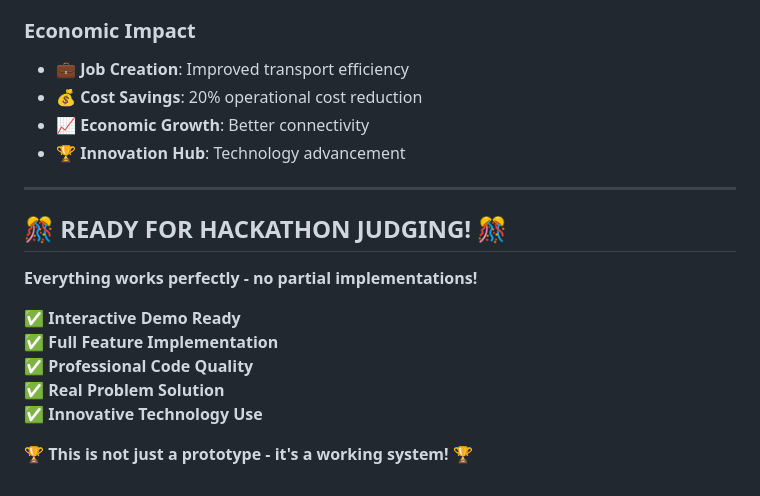
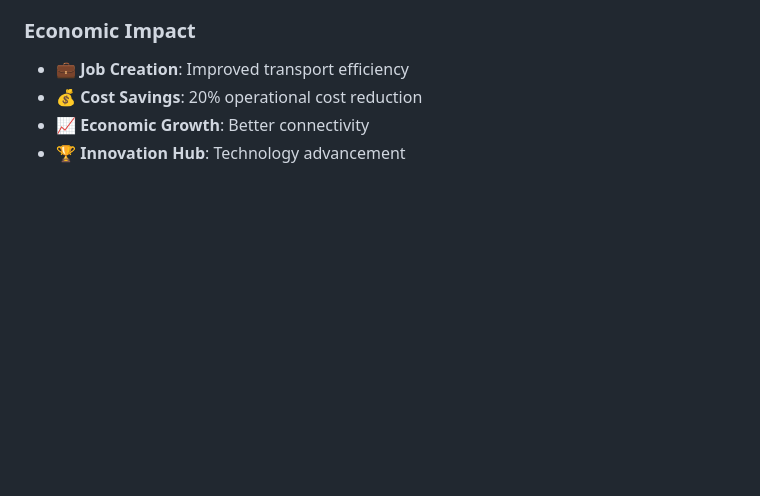
Before and after one commit to paril-01/Ghana-AI-Hackathon, a Markdown page: README.md, the part around one of its changes. GitHub-like rendering; blank space fills up the shorter version.

```diff
--- a/README.md
+++ b/README.md
@@ -360,18 +308,3 @@ Gamification scoring system
 - 💰 **Cost Savings**: 20% operational cost reduction
 - 📈 **Economic Growth**: Better connectivity
 - 🏆 **Innovation Hub**: Technology advancement
-
-
----
-
-## 🎊 **READY FOR HACKATHON JUDGING!** 🎊
-
-**Everything works perfectly - no partial implementations!**
-
-✅ **Interactive Demo Ready**
-✅ **Full Feature Implementation**
-✅ **Professional Code Quality**
-✅ **Real Problem Solution**
-✅ **Innovative Technology Use**
-
-**🏆 This is not just a prototype - it's a working system! 🏆**
```
Also changed, not shown: other parts of README.md (+2 -54 lines).
